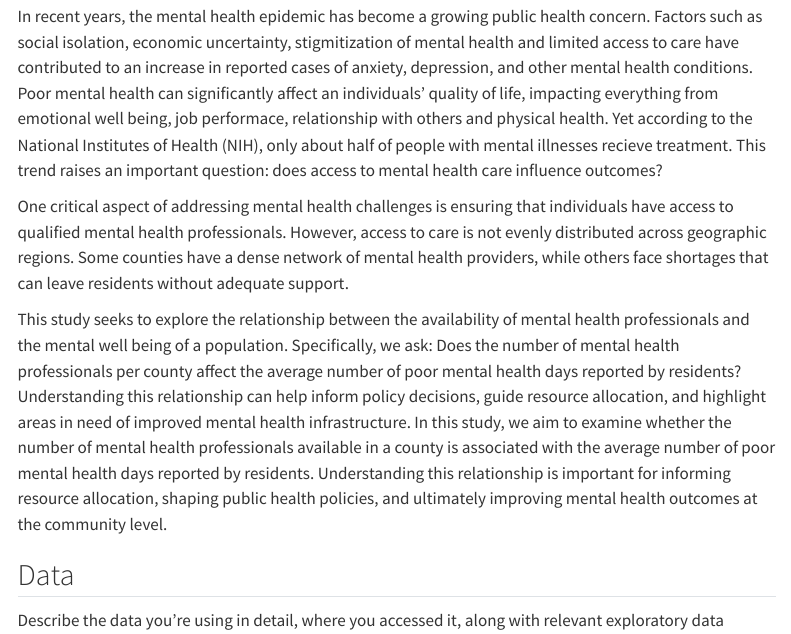
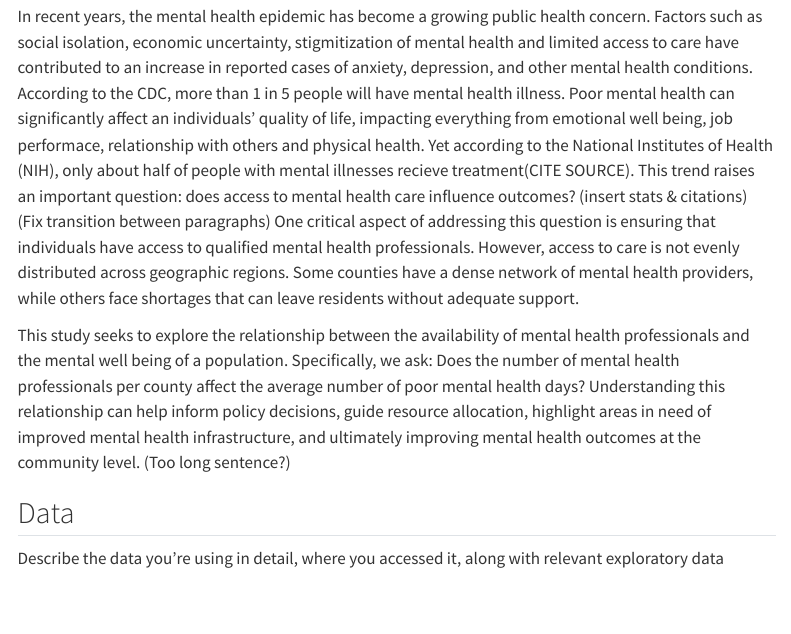
Before and after one commit to joannjun/capstone, a Quarto document (Report/report.qmd): the page in a window 1100 px wide, from 270 px down. Rendered offline with R 4.5, knitr and Pandoc in place of Quarto, with nearby package versions; menus at the side of the page are left out.

Commit message:
Added comments to introduction

```diff
--- a/Report/report.qmd
+++ b/Report/report.qmd
@@ -21,11 +21,12 @@ execute:
 
 ## Introduction
 
-In recent years, the mental health epidemic has become a growing public health concern. Factors such as social isolation, economic uncertainty, stigmitization of mental health and limited access to care have contributed to an increase in reported cases of anxiety, depression, and other mental health conditions. Poor mental health can significantly affect an individuals' quality of life, impacting everything from emotional well being, job performace, relationship with others and physical health. Yet according to the National Institutes of Health (NIH), only about half of people with mental illnesses recieve treatment. This trend raises an important question: does access to mental health care influence outcomes?
+In recent years, the mental health epidemic has become a growing public health concern. Factors such as social isolation, economic uncertainty, stigmitization of mental health and limited access to care have contributed to an increase in reported cases of anxiety, depression, and other mental health conditions. According to the CDC, more than 1 in 5 people will have mental health illness. Poor mental health can significantly affect an individuals' quality of life, impacting everything from emotional well being, job performace, relationship with others and physical health. Yet according to the National Institutes of Health (NIH), only about half of people with mental illnesses recieve treatment(CITE SOURCE). This trend raises an important question: does access to mental health care influence outcomes?
+ (insert stats & citations)
+  (Fix transition between paragraphs)
+One critical aspect of addressing this question is ensuring that individuals have access to qualified mental health professionals. However, access to care is not evenly distributed across geographic regions. Some counties have a dense network of mental health providers, while others face shortages that can leave residents without adequate support.
 
-One critical aspect of addressing mental health challenges is ensuring that individuals have access to qualified mental health professionals. However, access to care is not evenly distributed across geographic regions. Some counties have a dense network of mental health providers, while others face shortages that can leave residents without adequate support.
-
-This study seeks to explore the relationship between the availability of mental health professionals and the mental well being of a population. Specifically, we ask: Does the number of mental health professionals per county affect the average number of poor mental health days reported by residents? Understanding this relationship can help inform policy decisions, guide resource allocation, and highlight areas in need of improved mental health infrastructure. In this study, we aim to examine whether the number of mental health professionals available in a county is associated with the average number of poor mental health days reported by residents. Understanding this relationship is important for informing resource allocation, shaping public health policies, and ultimately improving mental health outcomes at the community level.
+This study seeks to explore the relationship between the availability of mental health professionals and the mental well being of a population. Specifically, we ask: Does the number of mental health professionals per county affect the average number of poor mental health days? Understanding this relationship can help inform policy decisions, guide resource allocation, highlight areas in need of improved mental health infrastructure, and ultimately improving mental health outcomes at the community level. (Too long sentence?)
 
 ## Data
 
```
Also changed, not shown: Report/report.qmd (10 more changed lines).
